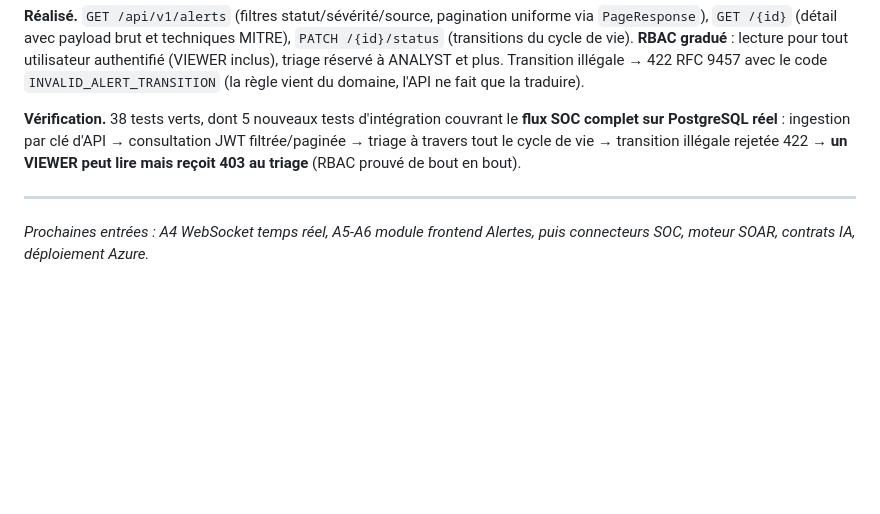
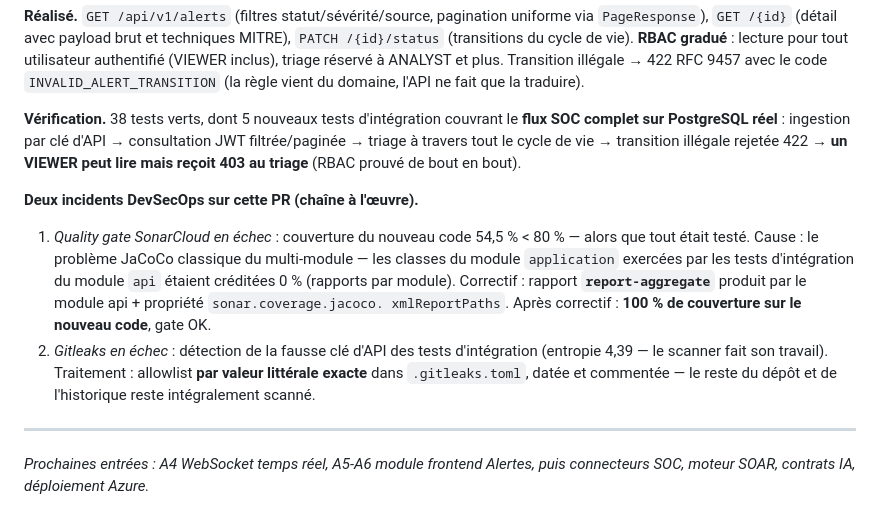
Before and after one commit to imanehajjou2025-lab/smartsoc-enterprise, a Markdown page: docs/rapport-pfe/journal-de-bord.md, the part around the change. Drawn GitHub-style; blank space fills up the shorter version.

Commit message:
docs(pfe): record the SonarCloud coverage and Gitleaks incidents on A3

```diff
--- a/docs/rapport-pfe/journal-de-bord.md
+++ b/docs/rapport-pfe/journal-de-bord.md
@@ -421,6 +421,21 @@ d'API → consultation JWT filtrée/paginée → triage à travers tout le cycle
 de vie → transition illégale rejetée 422 → **un VIEWER peut lire mais
 reçoit 403 au triage** (RBAC prouvé de bout en bout).
 
+**Deux incidents DevSecOps sur cette PR (chaîne à l'œuvre).**
+1. *Quality gate SonarCloud en échec* : couverture du nouveau code 54,5 %
+   < 80 % — alors que tout était testé. Cause : le problème JaCoCo
+   classique du multi-module — les classes du module `application`
+   exercées par les tests d'intégration du module `api` étaient créditées
+   0 % (rapports par module). Correctif : rapport **`report-aggregate`**
+   produit par le module api + propriété `sonar.coverage.jacoco.
+   xmlReportPaths`. Après correctif : **100 % de couverture sur le
+   nouveau code**, gate OK.
+2. *Gitleaks en échec* : détection de la fausse clé d'API des tests
+   d'intégration (entropie 4,39 — le scanner fait son travail).
+   Traitement : allowlist **par valeur littérale exacte** dans
+   `.gitleaks.toml`, datée et commentée — le reste du dépôt et de
+   l'historique reste intégralement scanné.
+
 ---
 
 *Prochaines entrées : A4 WebSocket temps réel, A5-A6 module frontend
```
